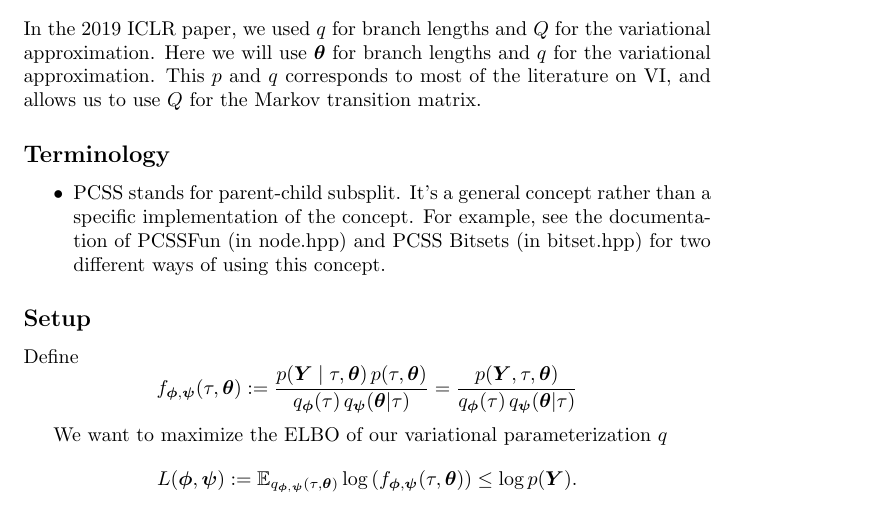
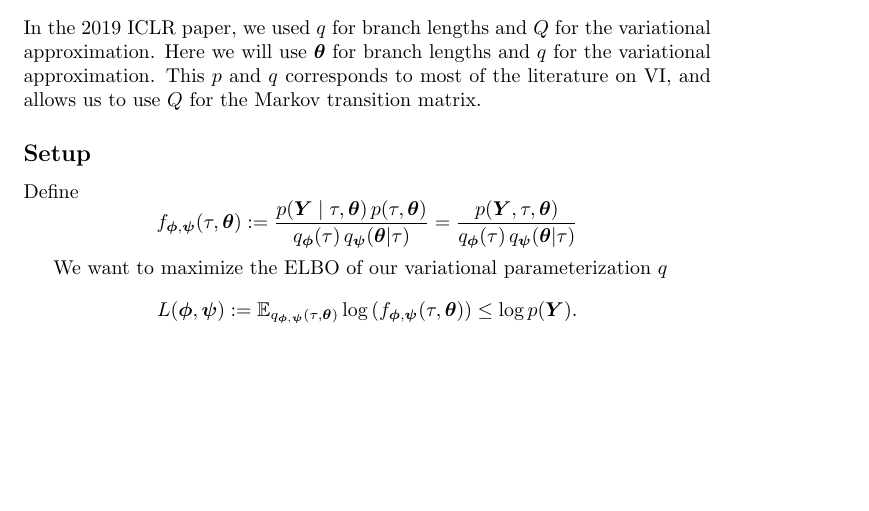
Before and after one commit to phylovi/bito, a LaTeX document (doc/tex/main.tex): part of page 1 of 6, cut so that both start at the same text, the shorter picture padded with empty space. Compiled offline with pdfLaTeX.

Commit message:
tex cleanup
[skip travis]

```diff
--- a/doc/tex/main.tex
+++ b/doc/tex/main.tex
@@ -30,15 +30,6 @@
 In the 2019 ICLR paper, we used $q$ for branch lengths and $Q$ for the variational approximation.
 Here we will use $\bm \theta$ for branch lengths and $q$ for the variational approximation.
 This $p$ and $q$ corresponds to most of the literature on VI, and allows us to use $Q$ for the Markov transition matrix.
-
-
-\subsection*{Terminology}
-
-\begin{itemize}
-    \item PCSS stands for parent-child subsplit.
-  It's a general concept rather than a specific implementation of the concept.
-    For example, see the documentation of PCSSFun (in node.hpp) and PCSS Bitsets (in bitset.hpp) for two different ways of using this concept.
-\end{itemize}
 
 
 \subsection*{Setup}
```
